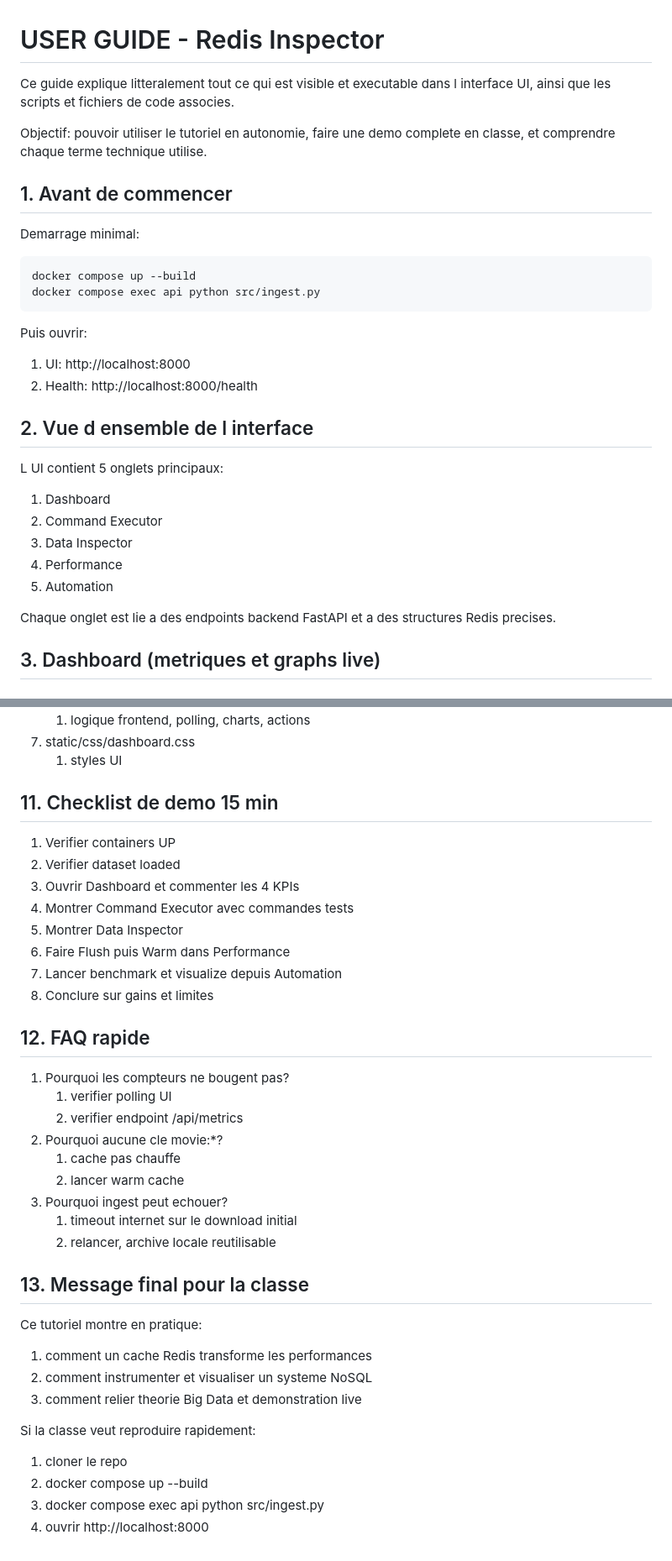
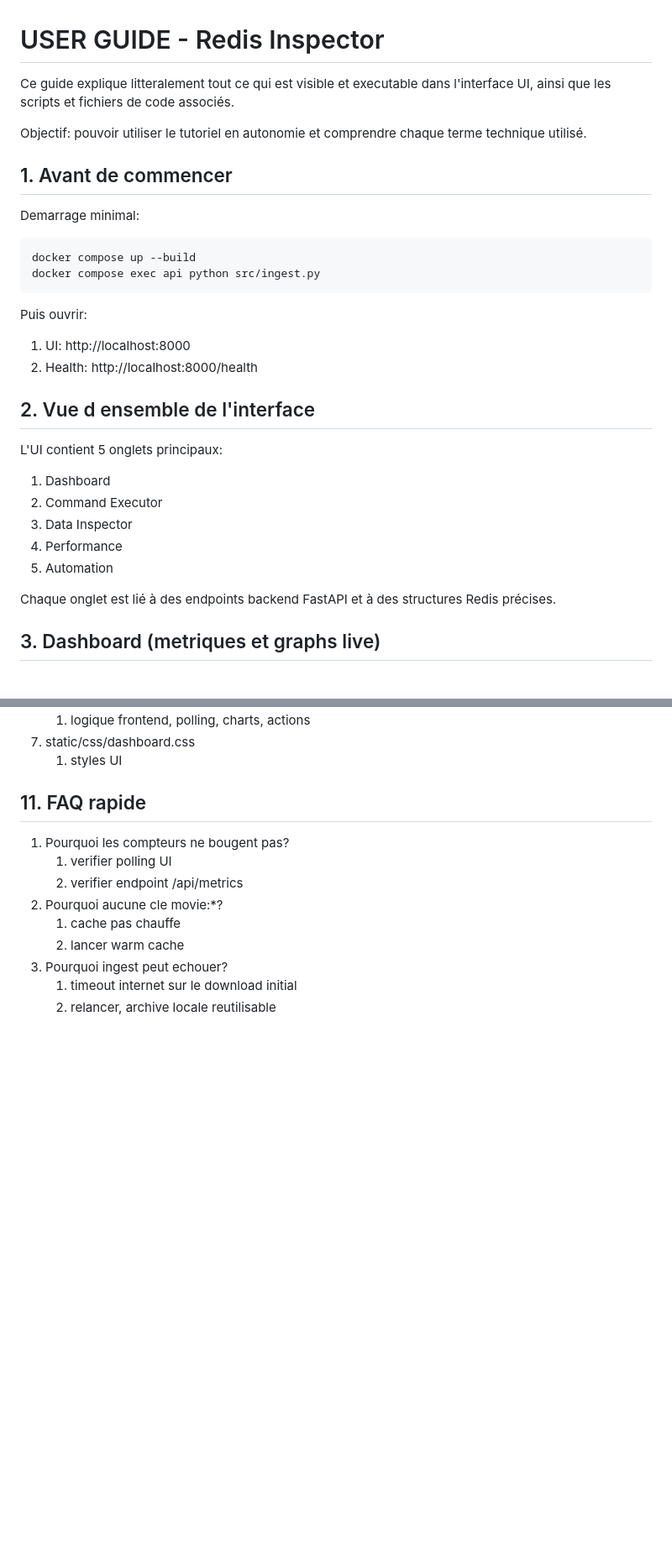
Before and after one commit to SkanderChayoukhi/Tuto_Redis, a Markdown page: USER_GUIDE.md, 2 parts joined by grey strips. Shown at 84% size. Rendered like a GitHub page; blank space fills up the shorter version.

```diff
--- a/USER_GUIDE.md
+++ b/USER_GUIDE.md
@@ -1,8 +1,8 @@
 # USER GUIDE - Redis Inspector
 
-Ce guide explique litteralement tout ce qui est visible et executable dans l interface UI, ainsi que les scripts et fichiers de code associes.
+Ce guide explique litteralement tout ce qui est visible et executable dans l'interface UI, ainsi que les scripts et fichiers de code associés.
 
-Objectif: pouvoir utiliser le tutoriel en autonomie, faire une demo complete en classe, et comprendre chaque terme technique utilise.
+Objectif: pouvoir utiliser le tutoriel en autonomie et comprendre chaque terme technique utilisé.
 
 ## 1. Avant de commencer
 
@@ -18,9 +18,9 @@ Puis ouvrir:
 1. UI: http://localhost:8000
 2. Health: http://localhost:8000/health
 
-## 2. Vue d ensemble de l interface
+## 2. Vue d ensemble de l'interface
 
-L UI contient 5 onglets principaux:
+L'UI contient 5 onglets principaux:
 
 1. Dashboard
 2. Command Executor
@@ -28,7 +28,7 @@ L UI contient 5 onglets principaux:
 4. Performance
 5. Automation
 
-Chaque onglet est lie a des endpoints backend FastAPI et a des structures Redis precises.
+Chaque onglet est lié à des endpoints backend FastAPI et à des structures Redis précises.
 
 ## 3. Dashboard (metriques et graphs live)
 
@@ -245,18 +243,7 @@ curl http://localhost:8000/api/metrics
 7. static/css/dashboard.css
    1. styles UI
 
-## 11. Checklist de demo 15 min
-
-1. Verifier containers UP
-2. Verifier dataset loaded
-3. Ouvrir Dashboard et commenter les 4 KPIs
-4. Montrer Command Executor avec commandes tests
-5. Montrer Data Inspector
-6. Faire Flush puis Warm dans Performance
-7. Lancer benchmark et visualize depuis Automation
-8. Conclure sur gains et limites
-
-## 12. FAQ rapide
+## 11. FAQ rapide
 
 1. Pourquoi les compteurs ne bougent pas?
    1. verifier polling UI
@@ -267,18 +254,3 @@ curl http://localhost:8000/api/metrics
 3. Pourquoi ingest peut echouer?
    1. timeout internet sur le download initial
    2. relancer, archive locale reutilisable
-
-## 13. Message final pour la classe
-
-Ce tutoriel montre en pratique:
-
-1. comment un cache Redis transforme les performances
-2. comment instrumenter et visualiser un systeme NoSQL
-3. comment relier theorie Big Data et demonstration live
-
-Si la classe veut reproduire rapidement:
-
-1. cloner le repo
-2. docker compose up --build
-3. docker compose exec api python src/ingest.py
-4. ouvrir http://localhost:8000
```
Also changed, not shown: other parts of USER_GUIDE.md (+8 -10 lines), README.md (+15 -42 lines).
